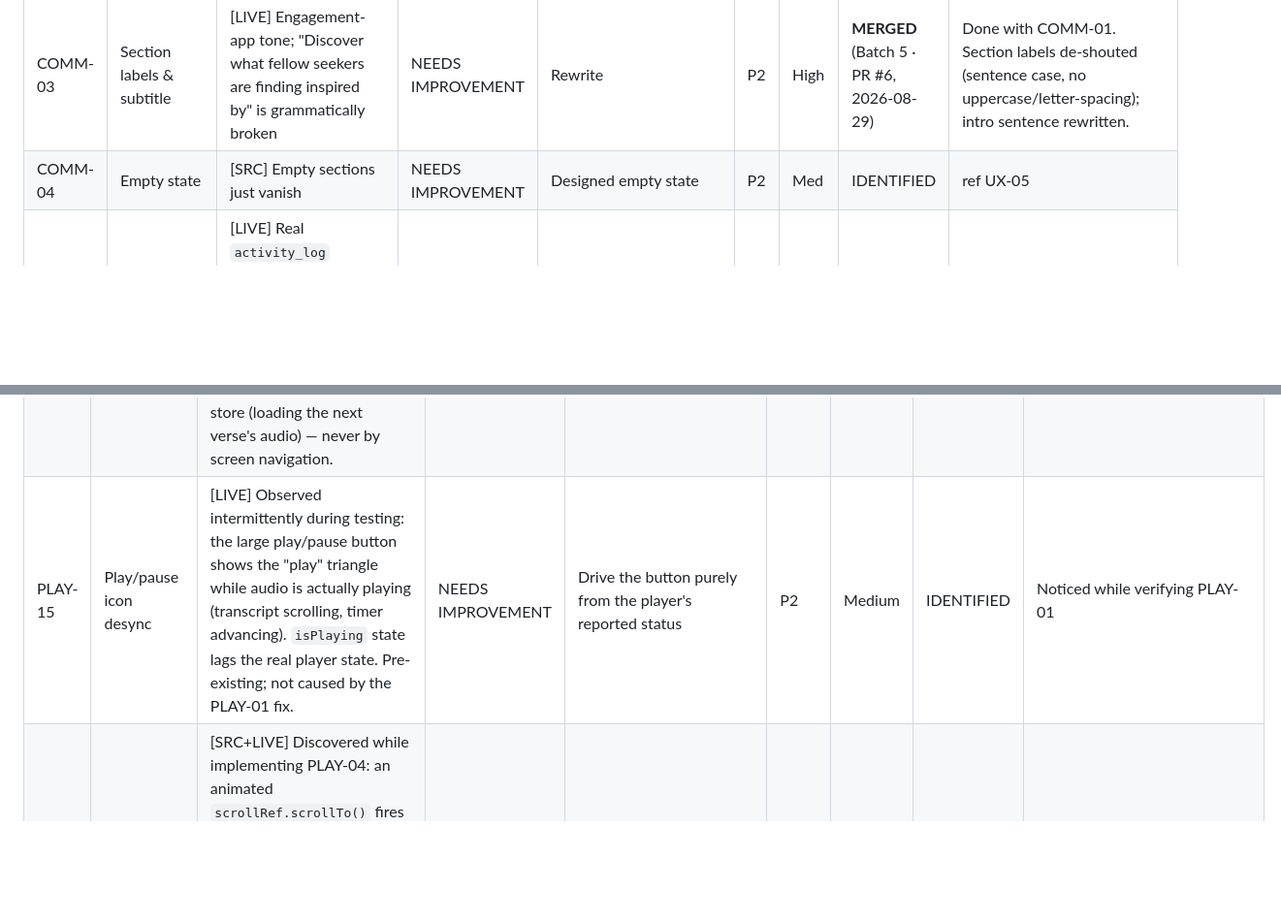
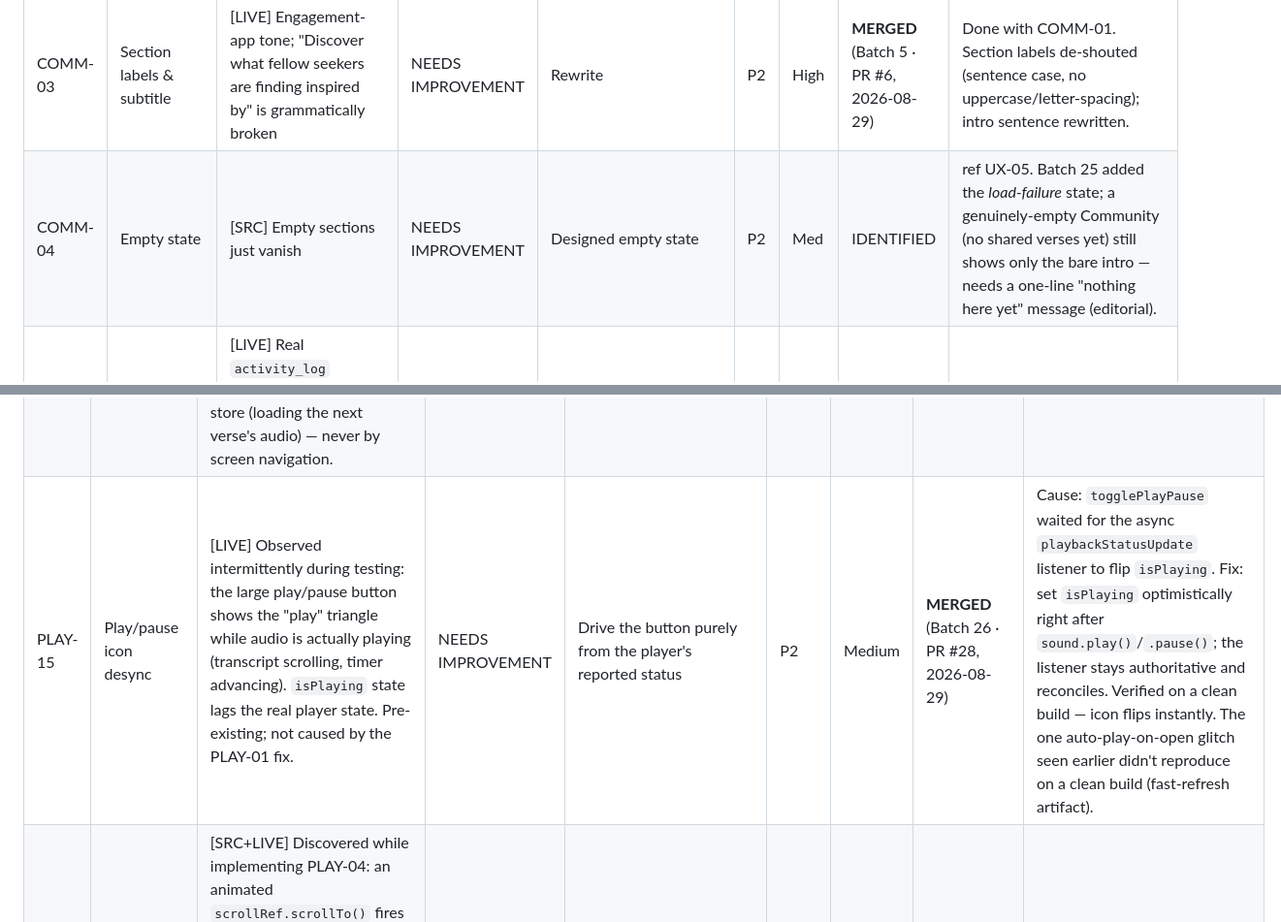
Before and after one commit to thegoldfinger786/mangalam-app, a Markdown page: docs/UX_TRACKER.md, 2 parts joined by grey strips. Shown at 97% size. Rendered like a GitHub page; blank space fills up the shorter version.

```diff
--- a/docs/UX_TRACKER.md
+++ b/docs/UX_TRACKER.md
@@ -130,7 +132,7 @@ _Last updated: 2026-08-29 (batch 24 merged — PR #25)_
 | COMM-01 | Competitive framing | [SRC+LIVE] Gold trophy #1, silver/bronze medals, "#1"–"#5", "TRENDING NOW / MOST INSPIRED / TOP SAVED" | NEEDS CHANGE | Reframe: no ranks/medals/"trending"; "what others found meaningful" | P1 | High | **MERGED** (Batch 5 · PR #6, 2026-08-29) | ref UX-09, POS-05. `CommunityWisdomScreen.tsx`: rank badge / trophy / medal / #N / medal-tinted borders all removed. Sections relabelled "Others are listening to / sharing / keeping" with neutral icons; intro line "A quiet look at the verses others are finding meaningful." (also fixes COMM-03's broken sentence). Rows are still ordered by engagement but carry no rank chrome. Verified on the running app. |
 | COMM-02 | Rows convey nothing | [LIVE] Every row is "Bhagavad Gita / Chapter 2, Verse 4" — no title, no snippet, no reason | NEEDS IMPROVEMENT | Show title + one-line why | P1 | High | IDENTIFIED | **Still open** — blocked by CONTENT-01 (Gita verses have no titles). Batch 5 cleaned the chrome but the row text is unchanged. |
 | COMM-03 | Section labels & subtitle | [LIVE] Engagement-app tone; "Discover what fellow seekers are finding inspired by" is grammatically broken | NEEDS IMPROVEMENT | Rewrite | P2 | High | **MERGED** (Batch 5 · PR #6, 2026-08-29) | Done with COMM-01. Section labels de-shouted (sentence case, no uppercase/letter-spacing); intro sentence rewritten. |
-| COMM-04 | Empty state | [SRC] Empty sections just vanish | NEEDS IMPROVEMENT | Designed empty state | P2 | Med | IDENTIFIED | ref UX-05 |
+| COMM-04 | Empty state | [SRC] Empty sections just vanish | NEEDS IMPROVEMENT | Designed empty state | P2 | Med | IDENTIFIED | ref UX-05. Batch 25 added the *load-failure* state; a genuinely-empty Community (no shared verses yet) still shows only the bare intro — needs a one-line "nothing here yet" message (editorial). |
 | COMM-05 | Production data | [LIVE] Real `activity_log` aggregate; test-account listen/share/bookmark feeds public rankings | — | Behavioural note | — | High | REVIEWED | See TESTING.md |
 
 ### Book Dashboard — `BookDashboardScreen`
@@ -163,7 +165,7 @@ _Last updated: 2026-08-29 (batch 24 merged — PR #25)_
 | PLAY-12 | Core layered experience | [LIVE] Labeled layers, cover art, speed, skip-15, prev/next, auto-advance, bookmark, share — all work; audio reliable for Gita + Ramayan | KEEP | — | KEEP | High | REVIEWED | Product's strongest asset |
 | PLAY-13 | Sanskrit with no context | [LIVE] Sanskrit lands first, large, orange, with no "what this is" for a newcomer | NEEDS IMPROVEMENT | One-line plain-language framing above the Sanskrit | P2 | High | IDENTIFIED | ref POS-04 |
 | PLAY-14 | No background auto-advance | [LIVE] Deliberate consequence of the PLAY-01 fix: when a verse ends while the listener is on another tab or the app is backgrounded, playback now simply stops instead of auto-advancing to the next verse. Aligns with "daily habit over binge consumption" (`CLAUDE.md` §3). If continuous background listening is later wanted, it must be driven by the audio store (loading the next verse's audio) — never by screen navigation. | NEEDS CHANGE | Accept as-is for now; revisit only if product wants background continuous play | P2 | High | REVIEWED | Introduced 2026-08-28 with the PLAY-01 fix |
-| PLAY-15 | Play/pause icon desync | [LIVE] Observed intermittently during testing: the large play/pause button shows the "play" triangle while audio is actually playing (transcript scrolling, timer advancing). `isPlaying` state lags the real player state. Pre-existing; not caused by the PLAY-01 fix. | NEEDS IMPROVEMENT | Drive the button purely from the player's reported status | P2 | Medium | IDENTIFIED | Noticed while verifying PLAY-01 |
+| PLAY-15 | Play/pause icon desync | [LIVE] Observed intermittently during testing: the large play/pause button shows the "play" triangle while audio is actually playing (transcript scrolling, timer advancing). `isPlaying` state lags the real player state. Pre-existing; not caused by the PLAY-01 fix. | NEEDS IMPROVEMENT | Drive the button purely from the player's reported status | P2 | Medium | **MERGED** (Batch 26 · PR #28, 2026-08-29) | Cause: `togglePlayPause` waited for the async `playbackStatusUpdate` listener to flip `isPlaying`. Fix: set `isPlaying` optimistically right after `sound.play()`/`.pause()`; the listener stays authoritative and reconciles. Verified on a clean build — icon flips instantly. The one auto-play-on-open glitch seen earlier didn't reproduce on a clean build (fast-refresh artifact). |
 | PLAY-16 | Auto-scroll `scrollTo` re-triggers scroll callbacks | [SRC+LIVE] Discovered while implementing PLAY-04: an animated `scrollRef.scrollTo()` fires `onMomentumScrollEnd`. Wiring the "listener is scrolling" detector to `onMomentumScrollEnd` therefore made the follow-along suppress *itself* (~one scroll every 6s). Fixed within Batch 2 by binding only to `onScrollBeginDrag` / `onScrollEndDrag`, which fire only for real touch drags. | NEEDS IMPROVEMENT | (fixed in Batch 2) | P2 | High | **MERGED** (Batch 2 · PR #2) | Keep this in mind for any future scroll-driven feature on this screen. |
 
 ### Mini Player — `MiniPlayer`
```
Also changed, not shown: other parts of docs/UX_TRACKER.md (+7 -5 lines).
